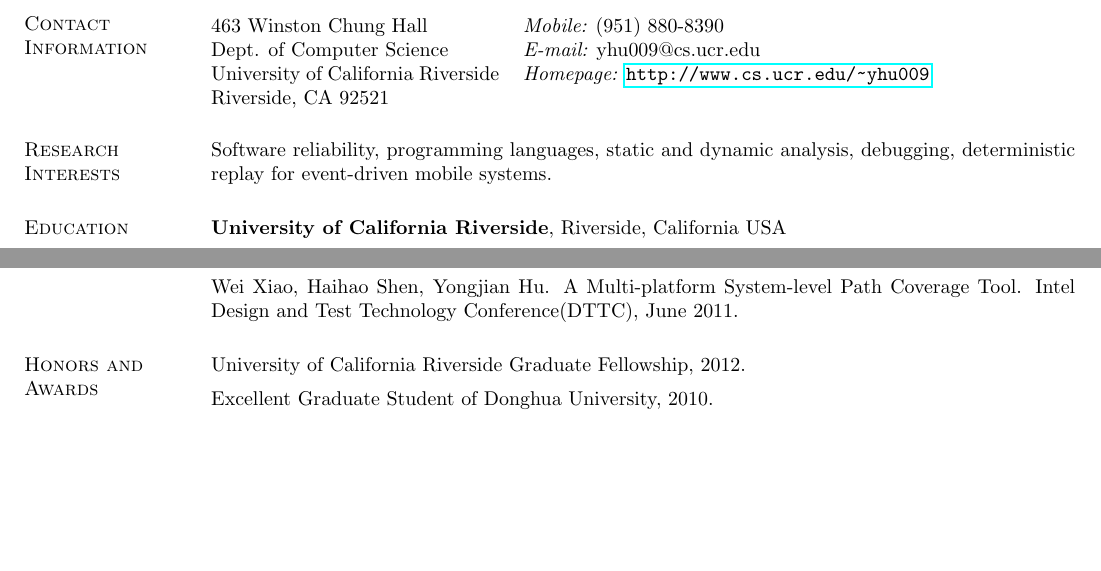
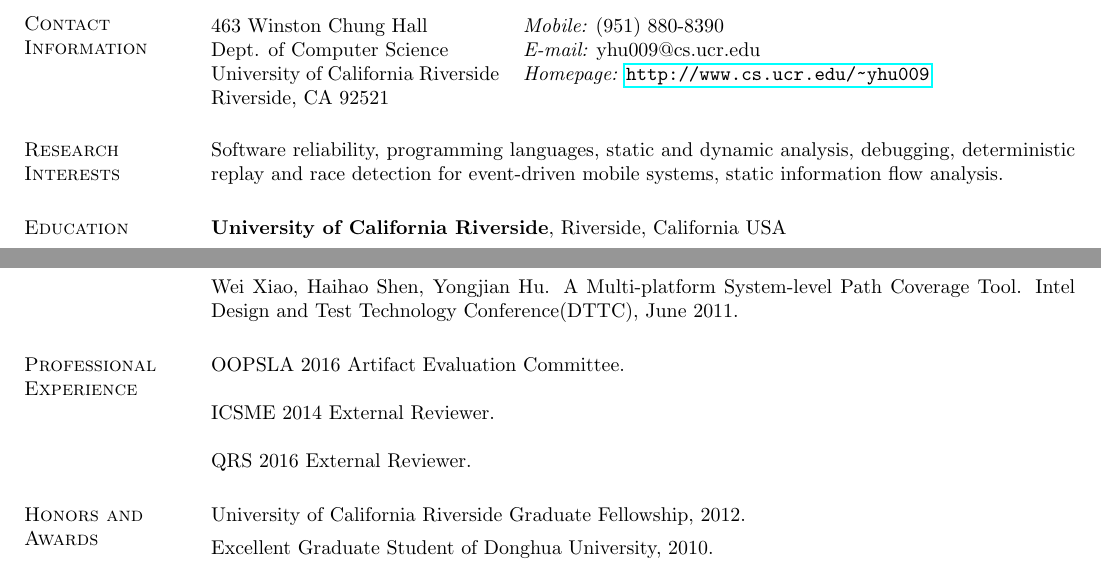
Before and after one commit to frankhuhu/homepage, a LaTeX CV (cv/yhu_cv.tex): two parts of pages 1 and 2 of 2, joined at a grey line, cut so that both start at the same text, the shorter picture padded with empty space. Compiled offline with pdfLaTeX.

Commit message:
Add professional experience

```diff
--- a/cv/yhu_cv.tex
+++ b/cv/yhu_cv.tex
@@ -42,7 +42,8 @@ Riverside, CA 92521
 
 \section{\sc Research Interests}
 Software reliability, programming languages, static and dynamic analysis,
-debugging, deterministic replay for event-driven mobile systems.
+debugging, deterministic replay and race detection for event-driven mobile systems,
+static information flow analysis.
 
 
 \section{\sc Education}
@@ -138,7 +139,14 @@ Intel Design and Test Technology Conference(DTTC), June 2011.
 
 %\section{\sc Conference Presentations}
 
-%\section{\sc Professional Experience}
+\section{\sc Professional Experience}
+
+OOPSLA 2016 Artifact Evaluation Committee.
+
+ICSME 2014 External Reviewer.
+
+QRS 2016 External Reviewer.
+
 
 \section{\sc Honors and Awards}
 University of California Riverside Graduate Fellowship, 2012.
```
Also changed, not shown: cv/yhu_cv.pdf, cv/yhu_cv.tex (2 more changed lines).
